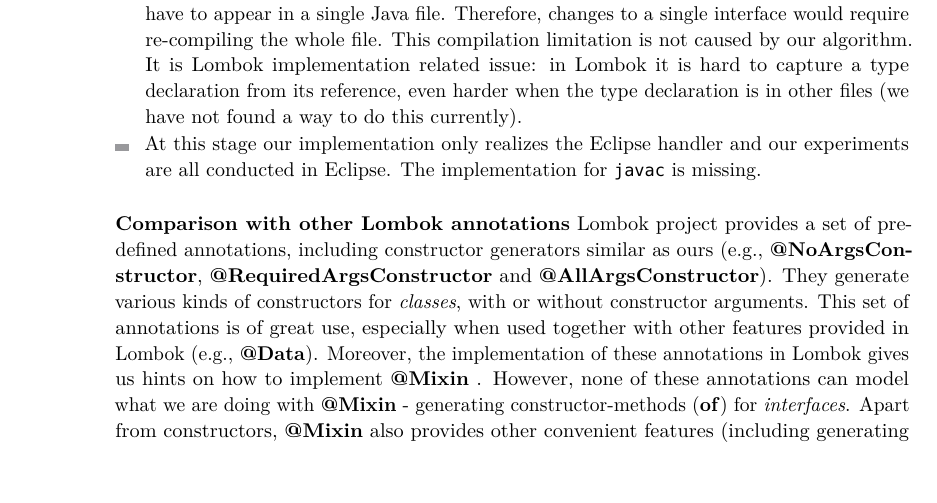
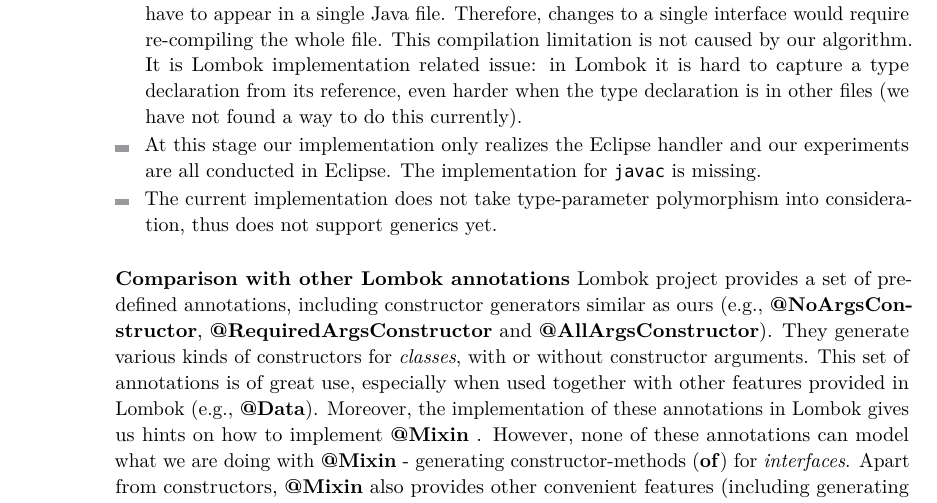
Before and after one commit to YanlinWang/MixinAnnoProcessor, a LaTeX paper (paper/paper.tex, which reads paper/sections/Implementation.tex): part of page 18 of 28, cut so that both start at the same text, the shorter picture padded with empty space. Compiled offline with pdfLaTeX.

Commit message:
implementation revised

```diff
--- a/paper/sections/Implementation.tex
+++ b/paper/sections/Implementation.tex
@@ -53,6 +53,8 @@
 \item At this stage our implementation only realizes the Eclipse handler and our
   experiments are all conducted in Eclipse. The implementation for
   \texttt{javac} is missing.
+\item The current implementation does not take type-parameter polymorphism into
+  consideration, thus does not support generics yet.
 \end{itemize}
 
 \paragraph{Comparison with other Lombok annotations}
```
